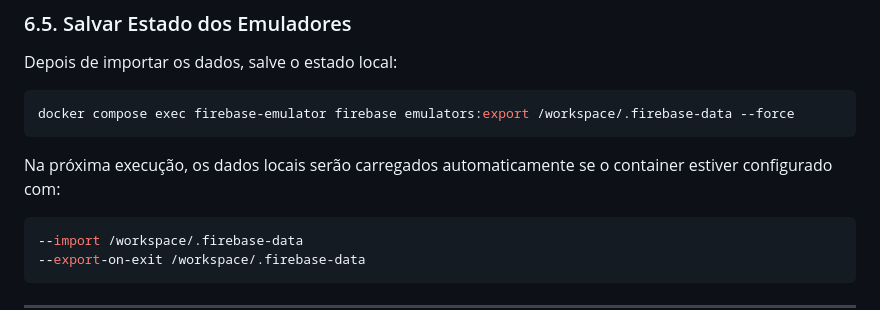
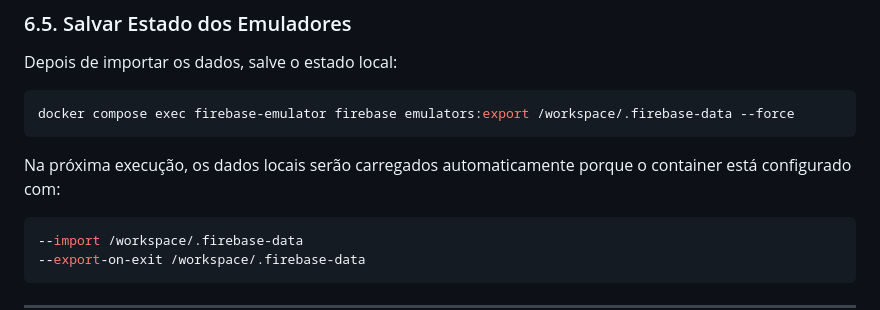
Before and after one commit to GabOof/ouroguel, a Markdown page: README.md, the part around the change. Rendered like a GitHub page.

Commit message:
fix: clarify README instructions for loading local data in Docker

````diff
--- a/README.md
+++ b/README.md
@@ -258,7 +258,7 @@ Depois de importar os dados, salve o estado local:
 docker compose exec firebase-emulator firebase emulators:export /workspace/.firebase-data --force
 ```
 
-Na próxima execução, os dados locais serão carregados automaticamente se o container estiver configurado com:
+Na próxima execução, os dados locais serão carregados automaticamente porque o container está configurado com:
 
 ```bash
 --import /workspace/.firebase-data
````
